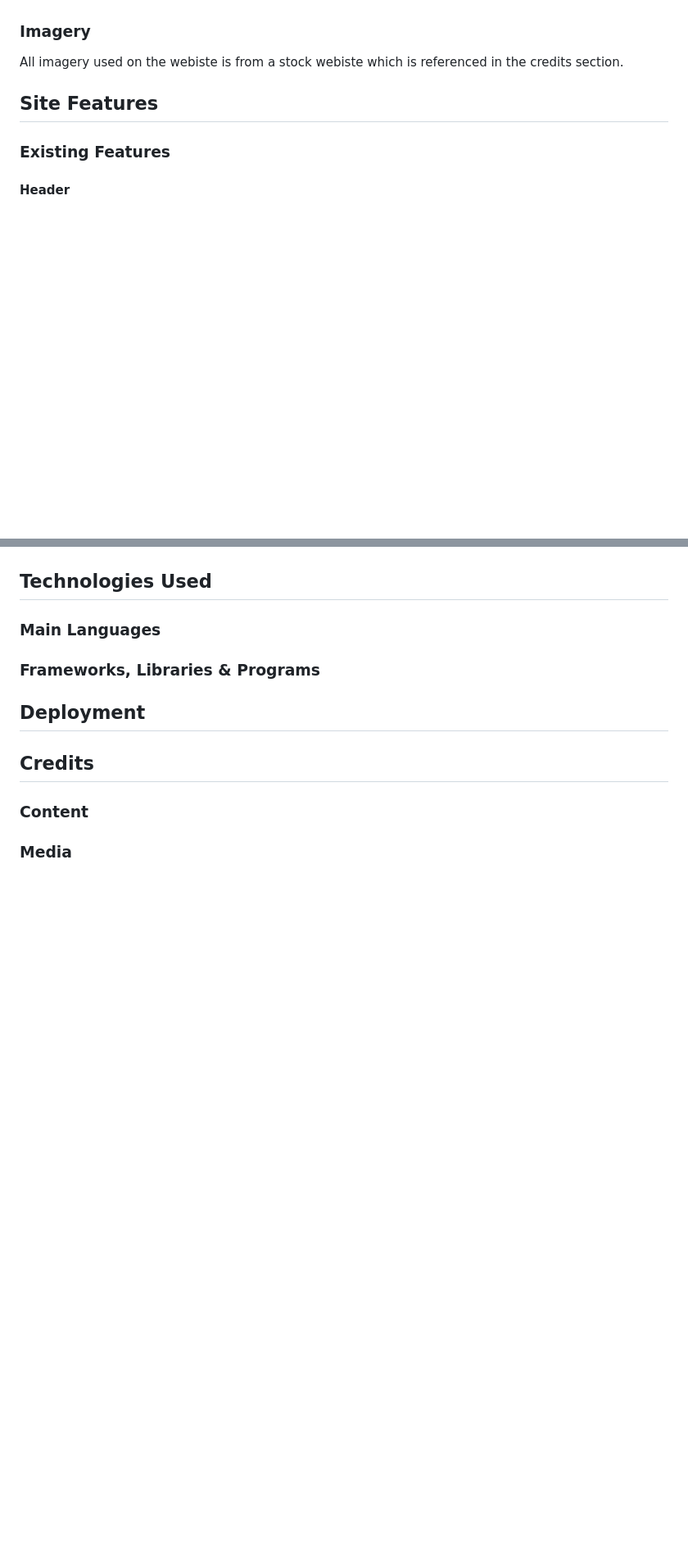
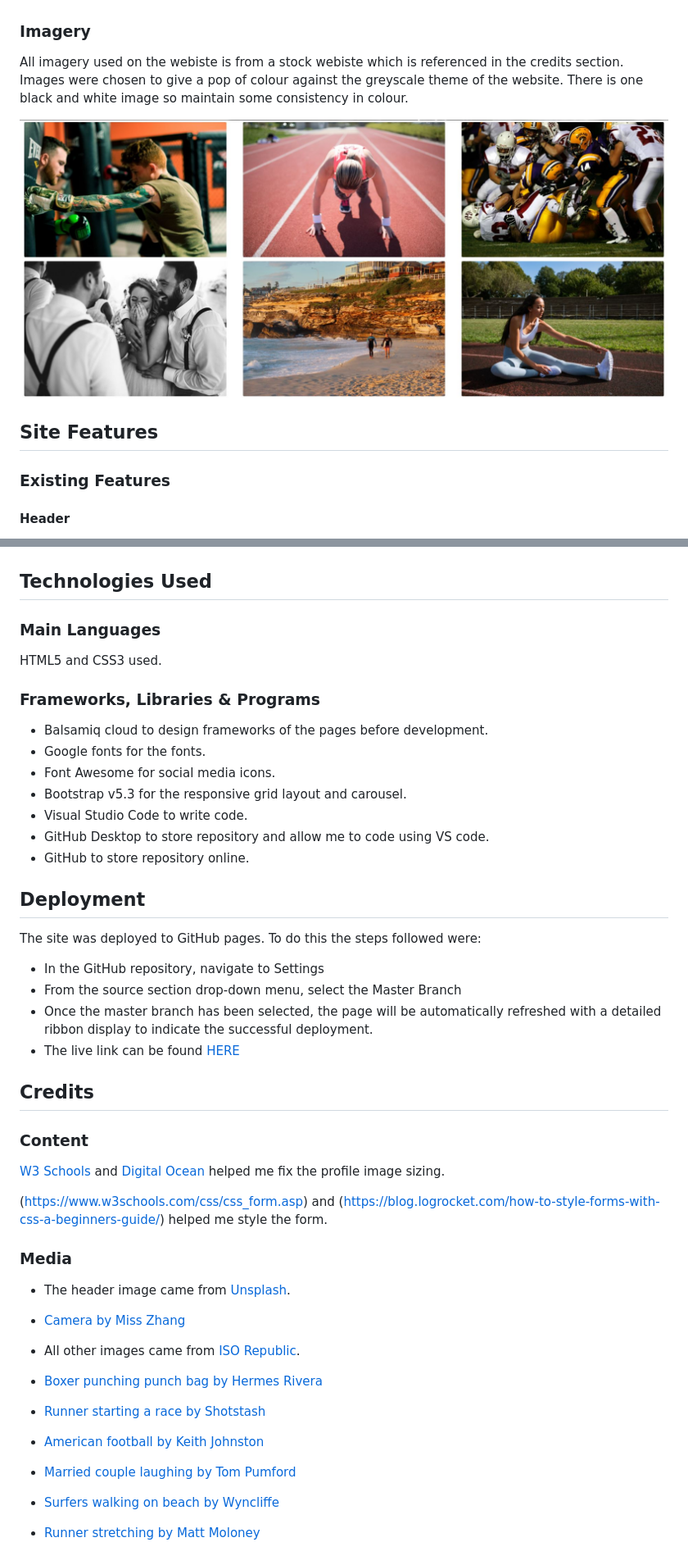
Before and after one commit to sarah2244-4/Project-1-goldenapevisualmedia, a Markdown page: README.md, 2 parts joined by grey strips. Shown: that part at 82% size. GitHub-like rendering; pictures changed too: assets/images/Gallery.JPG (added); blank space fills up the shorter version.

```diff
--- a/README.md
+++ b/README.md
@@ -72,7 +72,9 @@ Mukta was chosen for the rest of the site as it is a clean sans-serif font which
 
 ### Imagery
 
-All imagery used on the webiste is from a stock webiste which is referenced in the credits section.
+All imagery used on the webiste is from a stock webiste which is referenced in the credits section. Images were chosen to give a pop of colour against the greyscale theme of the website. There is one black and white image so maintain some consistency in colour.
+
+![Gallery images](/assets/images/Gallery.JPG)
 
 ## Site Features
 
@@ -152,16 +154,45 @@ It has a great Lighthouse performance and accessibility rating.
 
 ## Technologies Used
 
+### Main Languages
 
-
-### Main Languages
+HTML5 and CSS3 used.
 
 ### Frameworks, Libraries & Programs
 
+- Balsamiq cloud to design frameworks of the pages before development.
+- Google fonts for the fonts.
+- Font Awesome for social media icons.
+- Bootstrap v5.3 for the responsive grid layout and carousel.
+- Visual Studio Code to write code.
+- GitHub Desktop to store repository and allow me to code using VS code.
+- GitHub to store repository online.
+
 ## Deployment
+
+The site was deployed to GitHub pages. To do this the steps followed were:
+- In the GitHub repository, navigate to Settings
+- From the source section drop-down menu, select the Master Branch
+- Once the master branch has been selected, the page will be automatically refreshed with a detailed ribbon display to indicate the successful deployment.
+- The live link can be found [HERE](https//)
 
 ## Credits
 
 ### Content
 
+[W3 Schools](https://www.w3schools.com/css/css3_object-fit.asp) and [Digital Ocean](https://www.digitalocean.com/community/tutorials/css-cropping-images-object-fit) helped me fix the profile image sizing.
+
+(https://www.w3schools.com/css/css_form.asp) and (https://blog.logrocket.com/how-to-style-forms-with-css-a-beginners-guide/) helped me style the form.
+
 ### Media
+
+- The header image came from [Unsplash](https://unsplash.com/).
+- [Camera by Miss Zhang](https://unsplash.com/photos/jz0xIgcwyL0)
+
+- All other images came from [ISO Republic](https://isorepublic.com/).
+- [Boxer punching punch bag by Hermes Rivera](https://isorepublic.com/photo/boxing-training/)
+- [Runner starting a race by Shotstash](https://isorepublic.com/photo/woman-ready-to-run/)
+- [American football by Keith Johnston](https://isorepublic.com/photo/american-football-game/)
+- [Married couple laughing by Tom Pumford](https://isorepublic.com/photo/wedding-celebrations/)
+- [Surfers walking on beach by Wyncliffe](https://isorepublic.com/photo/water-sand-surfboard/)
+- [Runner stretching by Matt Moloney](https://isorepublic.com/photo/female-fitness-trainer/)
```
Also changed, not shown: other parts of README.md (+8 -8 lines), 1 other file.
